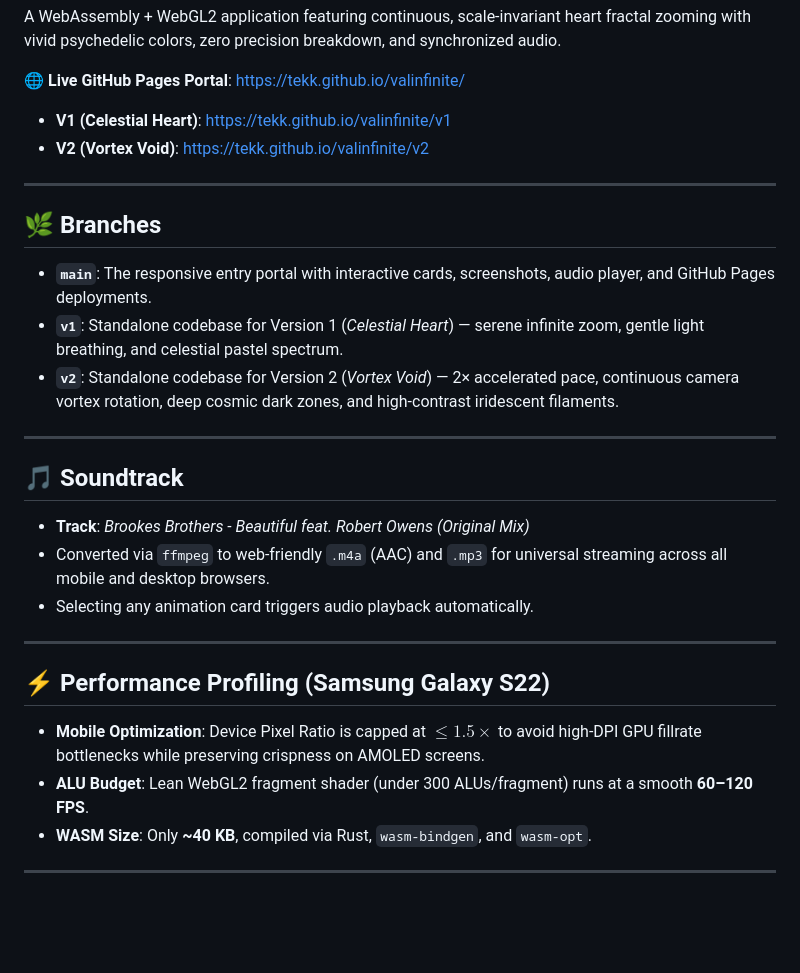
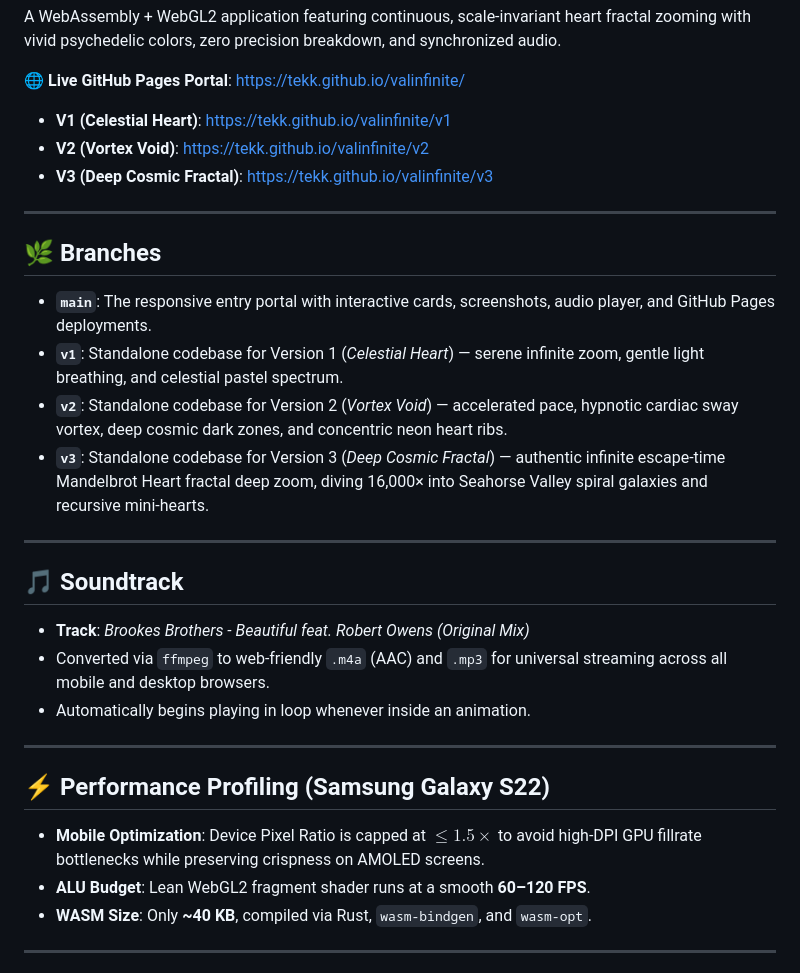
Before and after one commit to tekk/valinfinite, a Markdown page: README.md, the part around the change. Rendered like a GitHub page; blank space fills up the shorter version.

Commit message:
feat: Add V3 authentic infinite Mandelbrot fractal zoom to portal and deploy

```diff
--- a/README.md
+++ b/README.md
@@ -5,6 +5,7 @@ A WebAssembly + WebGL2 application featuring continuous, scale-invariant heart f
 🌐 **Live GitHub Pages Portal**: [https://tekk.github.io/valinfinite/](https://tekk.github.io/valinfinite/)
 - **V1 (Celestial Heart)**: [https://tekk.github.io/valinfinite/v1](https://tekk.github.io/valinfinite/v1)
 - **V2 (Vortex Void)**: [https://tekk.github.io/valinfinite/v2](https://tekk.github.io/valinfinite/v2)
+- **V3 (Deep Cosmic Fractal)**: [https://tekk.github.io/valinfinite/v3](https://tekk.github.io/valinfinite/v3)
 
 ---
 
@@ -12,7 +13,8 @@ A WebAssembly + WebGL2 application featuring continuous, scale-invariant heart f
 
 - **`main`**: The responsive entry portal with interactive cards, screenshots, audio player, and GitHub Pages deployments.
 - **`v1`**: Standalone codebase for Version 1 (*Celestial Heart*) — serene infinite zoom, gentle light breathing, and celestial pastel spectrum.
-- **`v2`**: Standalone codebase for Version 2 (*Vortex Void*) — 2× accelerated pace, continuous camera vortex rotation, deep cosmic dark zones, and high-contrast iridescent filaments.
+- **`v2`**: Standalone codebase for Version 2 (*Vortex Void*) — accelerated pace, hypnotic cardiac sway vortex, deep cosmic dark zones, and concentric neon heart ribs.
+- **`v3`**: Standalone codebase for Version 3 (*Deep Cosmic Fractal*) — authentic infinite escape-time Mandelbrot Heart fractal deep zoom, diving 16,000× into Seahorse Valley spiral galaxies and recursive mini-hearts.
 
 ---
 
@@ -20,14 +22,14 @@ A WebAssembly + WebGL2 application featuring continuous, scale-invariant heart f
 
 - **Track**: *Brookes Brothers - Beautiful feat. Robert Owens (Original Mix)*
 - Converted via `ffmpeg` to web-friendly `.m4a` (AAC) and `.mp3` for universal streaming across all mobile and desktop browsers.
-- Selecting any animation card triggers audio playback automatically.
+- Automatically begins playing in loop whenever inside an animation.
 
 ---
 
 ## ⚡ Performance Profiling (Samsung Galaxy S22)
 
 - **Mobile Optimization**: Device Pixel Ratio is capped at $\le 1.5\times$ to avoid high-DPI GPU fillrate bottlenecks while preserving crispness on AMOLED screens.
-- **ALU Budget**: Lean WebGL2 fragment shader (under 300 ALUs/fragment) runs at a smooth **60–120 FPS**.
+- **ALU Budget**: Lean WebGL2 fragment shader runs at a smooth **60–120 FPS**.
 - **WASM Size**: Only **~40 KB**, compiled via Rust, `wasm-bindgen`, and `wasm-opt`.
 
 ---
```
Also changed, not shown: screenshots/v3_preview.png (added), 9 other files.
